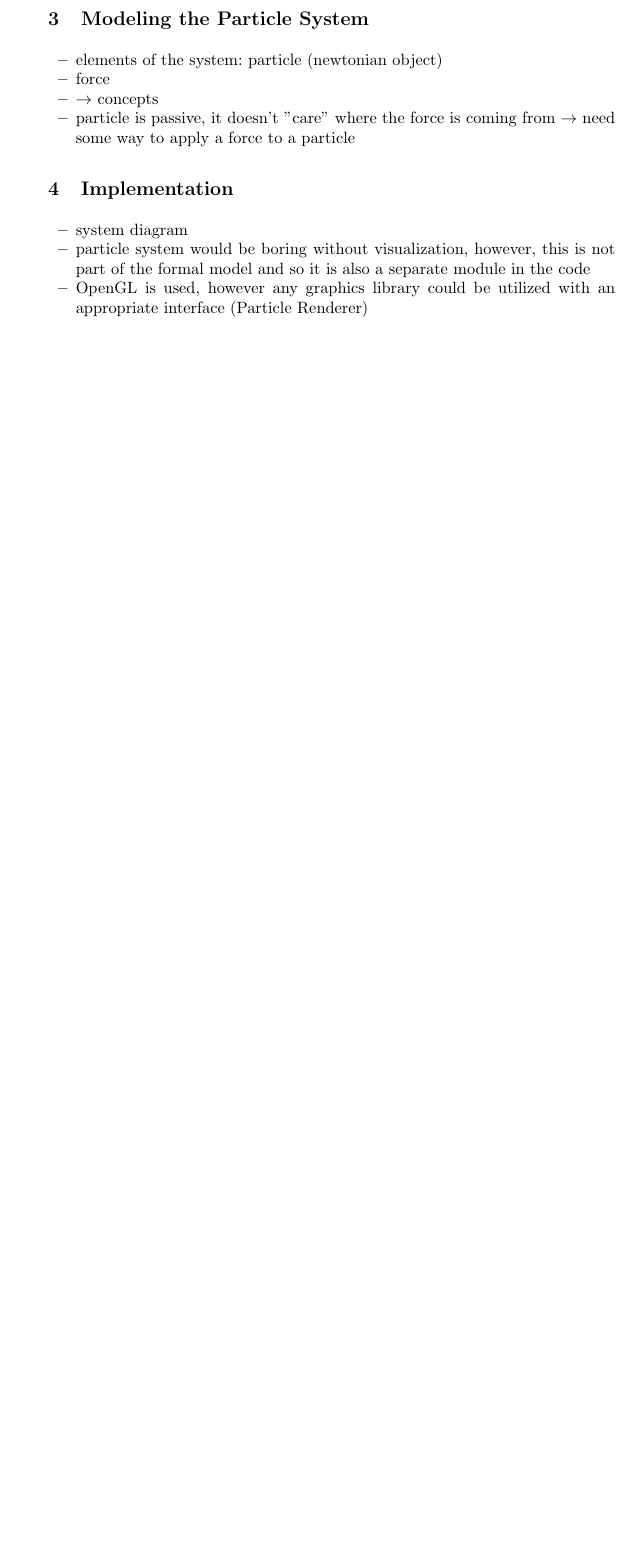
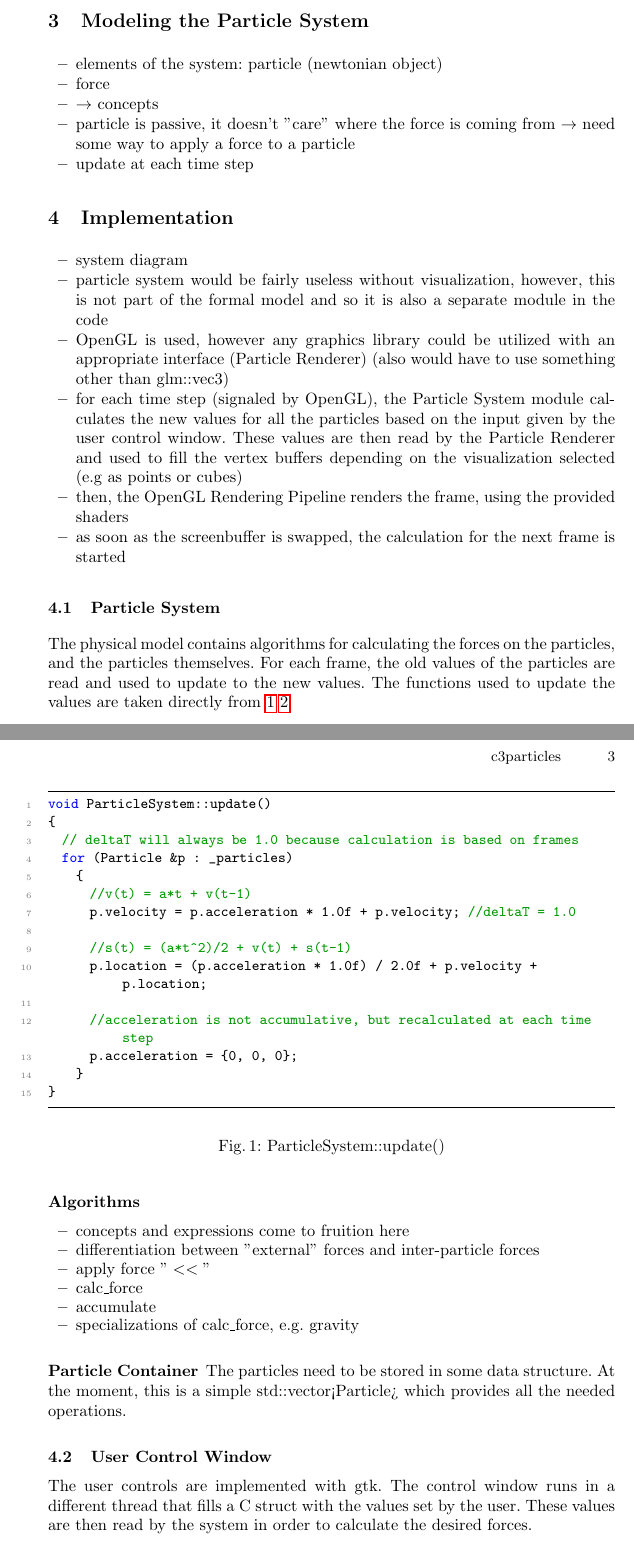
Before and after one commit to rskletza/c3particles, a LaTeX paper (docs/c3particles-doc.tex): part of page 2 of 2 before the commit and two parts of pages 2 and 3 of 3 after it, the two joined at a grey line, cut so that both start at the same text, the shorter picture padded with empty space. Compiled offline with pdfLaTeX.

Commit message:
update abstract, physics, added implementation

```diff
--- a/docs/c3particles-doc.tex
+++ b/docs/c3particles-doc.tex
@@ -76,12 +112,57 @@ These formulas serve as the foundations of the physical model of the particle sy
 \item $\rightarrow$ concepts
 
 \item particle is passive, it doesn't "care" where the force is coming from $\rightarrow$ need some way to apply a force to a particle
+\item update at each time step
 \end{itemize}
 
 \section{Implementation}
 
 \begin{itemize}
 \item system diagram
-\item particle system would be boring without visualization, however, this is not part of the formal model and so it is also a separate module in the code
-\item OpenGL is used, however any graphics library could be utilized with an appropriate interface (Particle Renderer)
+\item particle system would be fairly useless without visualization, however, this is not part of the formal model and so it is also a separate module in the code
+\item OpenGL is used, however any graphics library could be utilized with an appropriate interface (Particle Renderer) (also would have to use something other than glm::vec3)
+\item for each time step (signaled by OpenGL), the Particle System module calculates the new values for all the particles based on the input given by the user control window. These values are then read by the Particle Renderer and used to fill the vertex buffers depending on the visualization selected (e.g as points or cubes)
+\item then, the OpenGL Rendering Pipeline renders the frame, using the provided shaders
+\item as soon as the screenbuffer is swapped, the calculation for the next frame is started
 \end{itemize}
+
+\subsection{Particle System}
+The physical model contains algorithms for calculating the forces on the particles, and the particles themselves. For each frame, the old values of the particles are read and used to update to the new values. The functions used to update the values are taken directly from \ref{eq:vel} \ref{eq:loc}
+
+\begin{figure}[tb]
+\begin{lstlisting}
+void ParticleSystem::update()
+{
+  // deltaT will always be 1.0 because calculation is based on frames
+  for (Particle &p : _particles)
+    {
+      //v(t) = a*t + v(t-1)
+      p.velocity = p.acceleration * 1.0f + p.velocity; //deltaT = 1.0
+
+      //s(t) = (a*t^2)/2 + v(t) + s(t-1)
+      p.location = (p.acceleration * 1.0f) / 2.0f + p.velocity + p.location;
+
+      //acceleration is not accumulative, but recalculated at each time step
+      p.acceleration = {0, 0, 0};
+    }
+}
+\end{lstlisting}
+ \caption{ParticleSystem::update()}
+ \label{fig:update}
+\end{figure}
+
+\subsubsection{Algorithms}
+\begin{itemize}
+\item concepts and expressions come to fruition here
+\item differentiation between "external" forces and inter-particle forces
+\item apply force $"<<"$
+\item calc\_force
+\item accumulate
+\item specializations of calc\_force, e.g. gravity
+\end{itemize}
+
+\subsubsection{Particle Container}
+The particles need to be stored in some data structure. At the moment, this is a simple std::vector<Particle> which provides all the needed operations.
+
+\subsection{User Control Window}
+The user controls are implemented with gtk. The control window runs in a different thread that fills a C struct with the values set by the user. These values are then read by the system in order to calculate the desired forces.
```
Also changed, not shown: docs/c3particles-doc.pdf, docs/c3particles-doc.tex (58 more changed lines).
